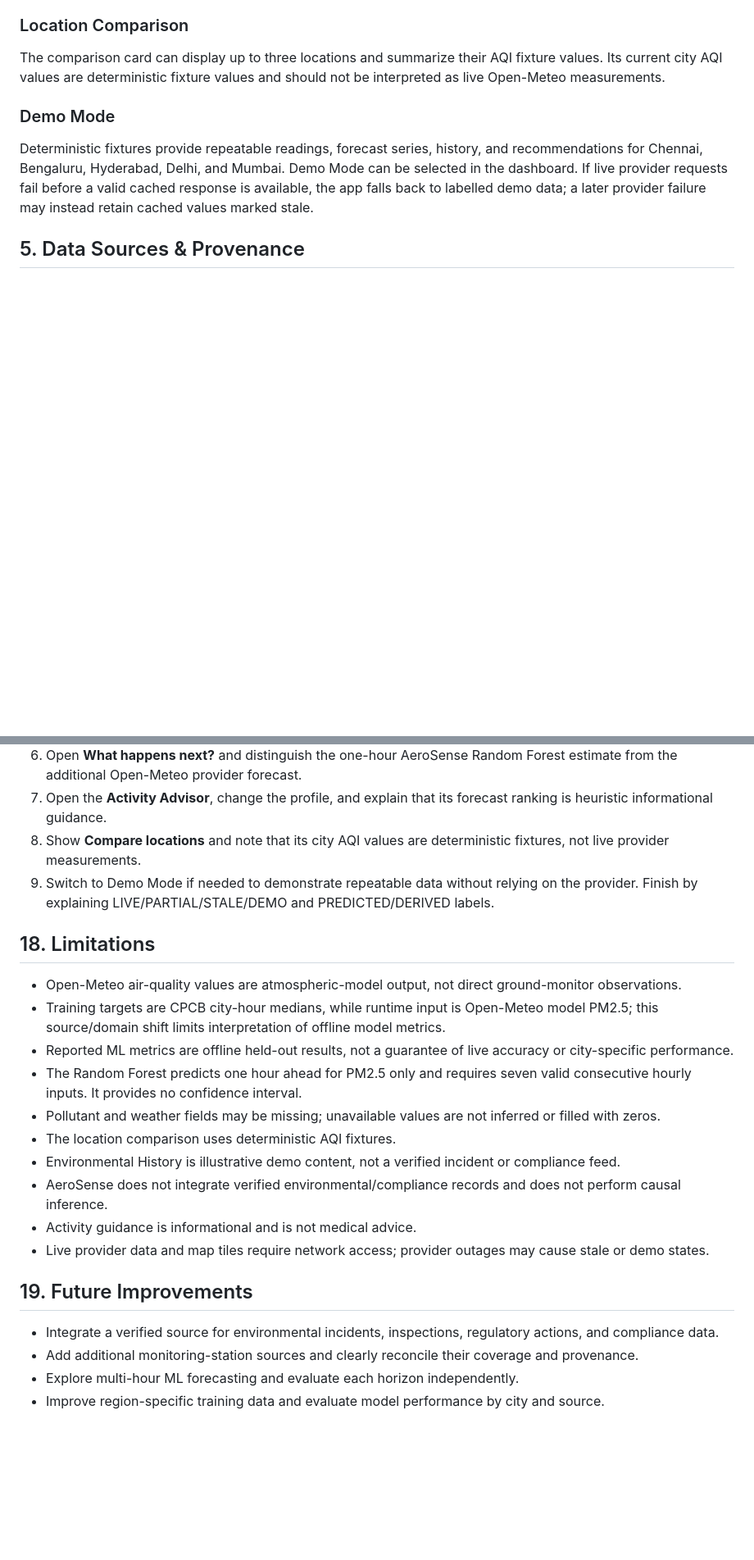
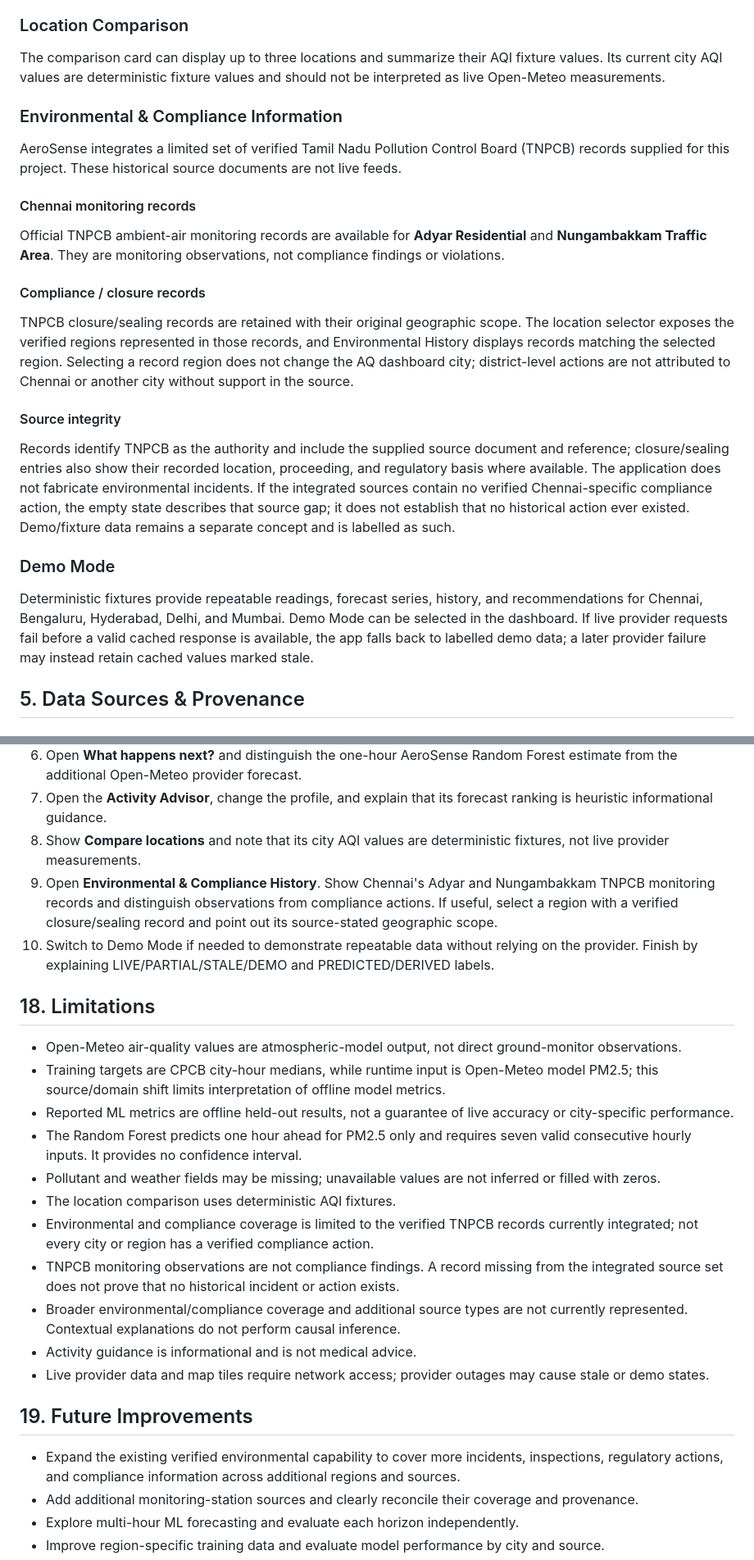
Before and after one commit to Arun-2326/aerosense, a Markdown page: README.md, 2 parts joined by grey strips. Shown at 82% size. Rendered like a GitHub page; blank space fills up the shorter version.

Commit message:
Update AeroSense documentation

```diff
--- a/README.md
+++ b/README.md
@@ -74,6 +74,22 @@ The Advisor supports **General public, Walking, Running, Cycling,** and **Sensit
 ### Location Comparison
 
 The comparison card can display up to three locations and summarize their AQI fixture values. Its current city AQI values are deterministic fixture values and should not be interpreted as live Open-Meteo measurements.
+
+### Environmental & Compliance Information
+
+AeroSense integrates a limited set of verified Tamil Nadu Pollution Control Board (TNPCB) records supplied for this project. These historical source documents are not live feeds.
+
+#### Chennai monitoring records
+
+Official TNPCB ambient-air monitoring records are available for **Adyar Residential** and **Nungambakkam Traffic Area**. They are monitoring observations, not compliance findings or violations.
+
+#### Compliance / closure records
+
+TNPCB closure/sealing records are retained with their original geographic scope. The location selector exposes the verified regions represented in those records, and Environmental History displays records matching the selected region. Selecting a record region does not change the AQ dashboard city; district-level actions are not attributed to Chennai or another city without support in the source.
+
+#### Source integrity
+
+Records identify TNPCB as the authority and include the supplied source document and reference; closure/sealing entries also show their recorded location, proceeding, and regulatory basis where available. The application does not fabricate environmental incidents. If the integrated sources contain no verified Chennai-specific compliance action, the empty state describes that source gap; it does not establish that no historical action ever existed. Demo/fixture data remains a separate concept and is labelled as such.
 
 ### Demo Mode
 
@@ -279,7 +295,8 @@ Demo Mode uses deterministic fixtures for **Chennai, Bengaluru, Hyderabad, Delhi
 6. Open **What happens next?** and distinguish the one-hour AeroSense Random Forest estimate from the additional Open-Meteo provider forecast.
 7. Open the **Activity Advisor**, change the profile, and explain that its forecast ranking is heuristic informational guidance.
 8. Show **Compare locations** and note that its city AQI values are deterministic fixtures, not live provider measurements.
-9. Switch to Demo Mode if needed to demonstrate repeatable data without relying on the provider. Finish by explaining LIVE/PARTIAL/STALE/DEMO and PREDICTED/DERIVED labels.
+9. Open **Environmental & Compliance History**. Show Chennai's Adyar and Nungambakkam TNPCB monitoring records and distinguish observations from compliance actions. If useful, select a region with a verified closure/sealing record and point out its source-stated geographic scope.
+10. Switch to Demo Mode if needed to demonstrate repeatable data without relying on the provider. Finish by explaining LIVE/PARTIAL/STALE/DEMO and PREDICTED/DERIVED labels.
 
 ## 18. Limitations
 
@@ -289,14 +306,15 @@ Demo Mode uses deterministic fixtures for **Chennai, Bengaluru, Hyderabad, Delhi
 - The Random Forest predicts one hour ahead for PM2.5 only and requires seven valid consecutive hourly inputs. It provides no confidence interval.
 - Pollutant and weather fields may be missing; unavailable values are not inferred or filled with zeros.
 - The location comparison uses deterministic AQI fixtures.
-- Environmental History is illustrative demo content, not a verified incident or compliance feed.
-- AeroSense does not integrate verified environmental/compliance records and does not perform causal inference.
+- Environmental and compliance coverage is limited to the verified TNPCB records currently integrated; not every city or region has a verified compliance action.
+- TNPCB monitoring observations are not compliance findings. A record missing from the integrated source set does not prove that no historical incident or action exists.
+- Broader environmental/compliance coverage and additional source types are not currently represented. Contextual explanations do not perform causal inference.
 - Activity guidance is informational and is not medical advice.
 - Live provider data and map tiles require network access; provider outages may cause stale or demo states.
 
 ## 19. Future Improvements
 
-- Integrate a verified source for environmental incidents, inspections, regulatory actions, and compliance data.
+- Expand the existing verified environmental capability to cover more incidents, inspections, regulatory actions, and compliance information across additional regions and sources.
 - Add additional monitoring-station sources and clearly reconcile their coverage and provenance.
 - Explore multi-hour ML forecasting and evaluate each horizon independently.
 - Improve region-specific training data and evaluate model performance by city and source.
```
Also changed, not shown: other parts of README.md (+3 -3 lines).
